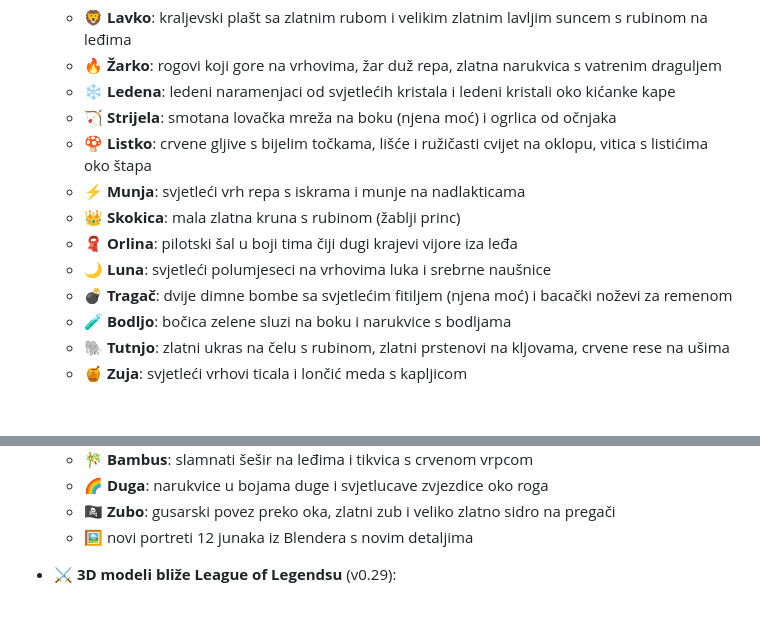
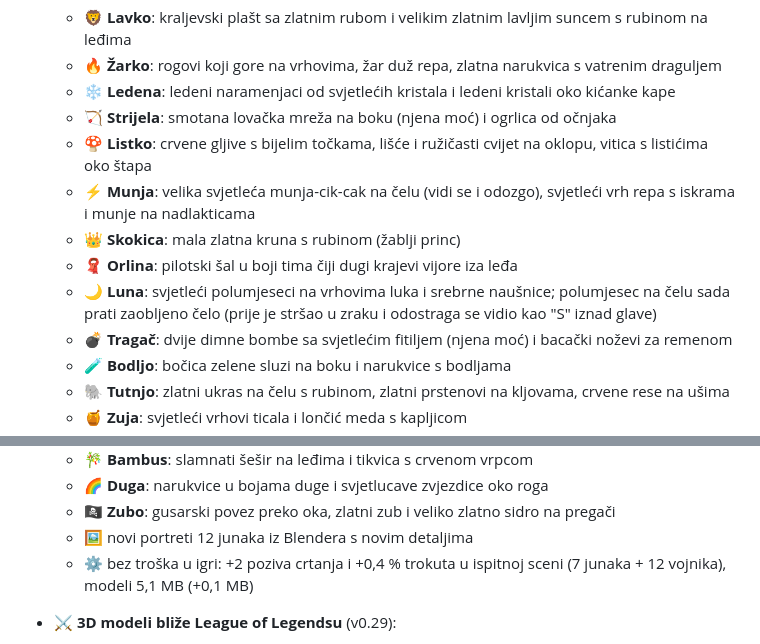
Before and after one commit to tuitamogamer-gpt/dota-kids, a Markdown page: README.md, 2 parts joined by grey strips. Rendered like a GitHub page; blank space fills up the shorter version.

Commit message:
v0.30: README notes for Munja, Luna and cost
Co-Authored-By: Claude Opus 5.5 <noreply@anthropic.com>
Claude-Session: https://claude.ai/code/session_01PpDznUCTPvoNKT6LhN57xL

```diff
--- a/README.md
+++ b/README.md
@@ -25,10 +25,10 @@ P2P preko WebRTC-a (PeerJS), bez servera. Magla rata vrijedi za svakoga iz persp
   - ❄️ **Ledena**: ledeni naramenjaci od svjetlećih kristala i ledeni kristali oko kićanke kape
   - 🏹 **Strijela**: smotana lovačka mreža na boku (njena moć) i ogrlica od očnjaka
   - 🍄 **Listko**: crvene gljive s bijelim točkama, lišće i ružičasti cvijet na oklopu, vitica s listićima oko štapa
-  - ⚡ **Munja**: svjetleći vrh repa s iskrama i munje na nadlakticama
+  - ⚡ **Munja**: velika svjetleća munja-cik-cak na čelu (vidi se i odozgo), svjetleći vrh repa s iskrama i munje na nadlakticama
   - 👑 **Skokica**: mala zlatna kruna s rubinom (žablji princ)
   - 🧣 **Orlina**: pilotski šal u boji tima čiji dugi krajevi vijore iza leđa
-  - 🌙 **Luna**: svjetleći polumjeseci na vrhovima luka i srebrne naušnice
+  - 🌙 **Luna**: svjetleći polumjeseci na vrhovima luka i srebrne naušnice; polumjesec na čelu sada prati zaobljeno čelo (prije je stršao u zraku i odostraga se vidio kao "S" iznad glave)
   - 💣 **Tragač**: dvije dimne bombe sa svjetlećim fitiljem (njena moć) i bacački noževi za remenom
   - 🧪 **Bodljo**: bočica zelene sluzi na boku i narukvice s bodljama
   - 🐘 **Tutnjo**: zlatni ukras na čelu s rubinom, zlatni prstenovi na kljovama, crvene rese na ušima
@@ -43,6 +43,7 @@ P2P preko WebRTC-a (PeerJS), bez servera. Magla rata vrijedi za svakoga iz persp
   - 🌈 **Duga**: narukvice u bojama duge i svjetlucave zvjezdice oko roga
   - 🏴‍☠️ **Zubo**: gusarski povez preko oka, zlatni zub i veliko zlatno sidro na pregači
   - 🖼️ novi portreti 12 junaka iz Blendera s novim detaljima
+  - ⚙️ bez troška u igri: +2 poziva crtanja i +0,4 % trokuta u ispitnoj sceni (7 junaka + 12 vojnika), modeli 5,1 MB (+0,1 MB)
 
 - ⚔️ **3D modeli bliže League of Legendsu** (v0.29):
   - 🎨 **"ručno oslikani" izgled svih modela** (kao teksture u LoL-u): uz pečenu okluziju svaki model dobiva prijelaz od tamnijeg podnožja prema svjetlijem vrhu, hladnije i zasićenije sjene, toplije svjetlo i blagi šum poteza kistom — sve u bojama vrhova, bez troška u igri
```
